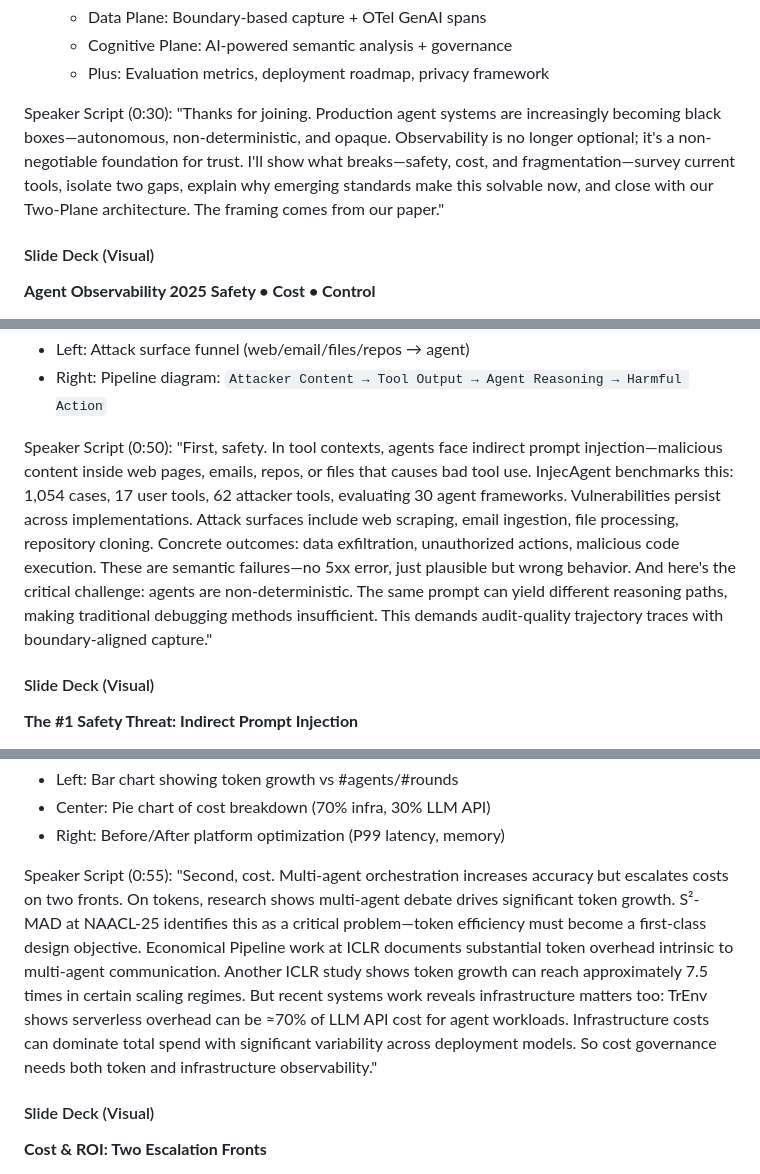
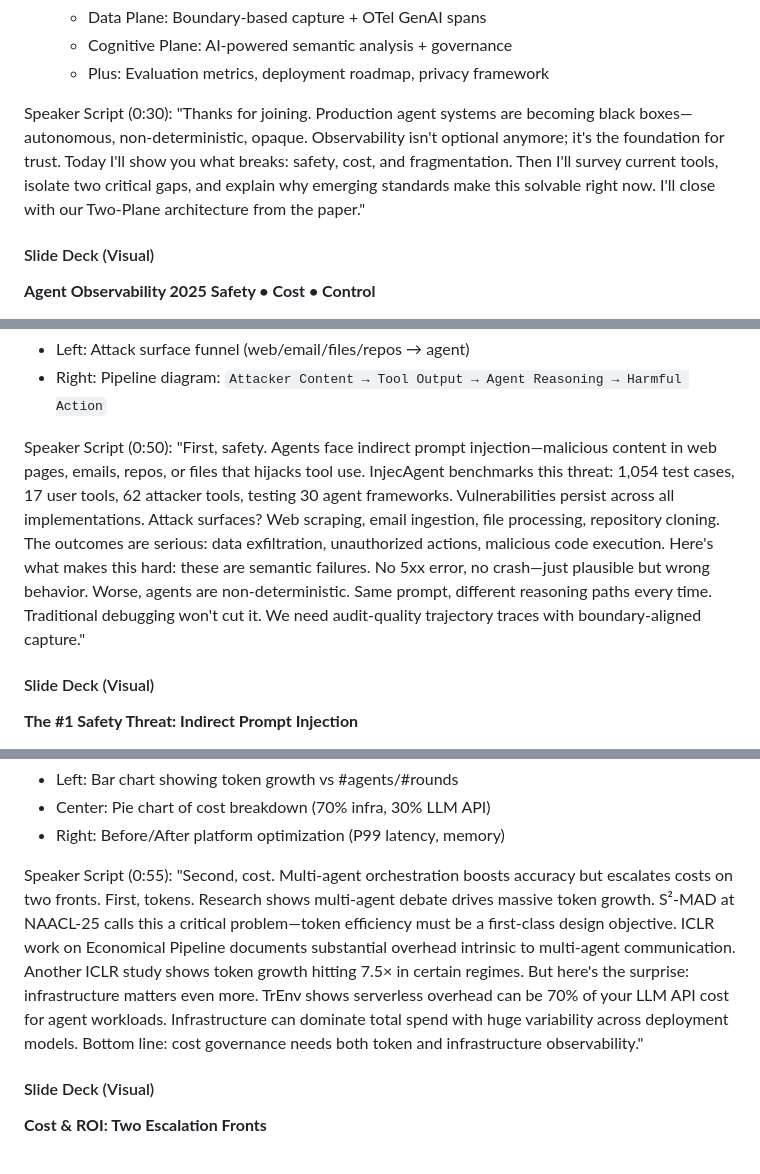
Before and after one commit to yunwei37/AI-Agent-observability-paper, a Markdown page: survey-slides/15min-talk-reframed.md, 3 parts joined by grey strips. Rendered like a GitHub page.

Commit message:
Refactor speaker script in 15-minute talk slides for Agent Observability 2025: enhance clarity and impact of key messages regarding safety, cost, and fragmentation challenges.

```diff
--- a/survey-slides/15min-talk-reframed.md
+++ b/survey-slides/15min-talk-reframed.md
@@ -55,7 +55,7 @@ Key Contributions:
    - Plus: Evaluation metrics, deployment roadmap, privacy framework
 
 Speaker Script (0:30):
-"Thanks for joining. Production agent systems are increasingly becoming black boxes—autonomous, non-deterministic, and opaque. Observability is no longer optional; it's a non-negotiable foundation for trust. I'll show what breaks—safety, cost, and fragmentation—survey current tools, isolate two gaps, explain why emerging standards make this solvable now, and close with our Two-Plane architecture. The framing comes from our paper."
+"Thanks for joining. Production agent systems are becoming black boxes—autonomous, non-deterministic, opaque. Observability isn't optional anymore; it's the foundation for trust. Today I'll show you what breaks: safety, cost, and fragmentation. Then I'll survey current tools, isolate two critical gaps, and explain why emerging standards make this solvable right now. I'll close with our Two-Plane architecture from the paper."
 
 #### Slide Deck (Visual)
 
@@ -112,7 +112,7 @@ Visual:
 - Right: Pipeline diagram: `Attacker Content → Tool Output → Agent Reasoning → Harmful Action`
 
 Speaker Script (0:50):
-"First, safety. In tool contexts, agents face indirect prompt injection—malicious content inside web pages, emails, repos, or files that causes bad tool use. InjecAgent benchmarks this: 1,054 cases, 17 user tools, 62 attacker tools, evaluating 30 agent frameworks. Vulnerabilities persist across implementations. Attack surfaces include web scraping, email ingestion, file processing, repository cloning. Concrete outcomes: data exfiltration, unauthorized actions, malicious code execution. These are semantic failures—no 5xx error, just plausible but wrong behavior. And here's the critical challenge: agents are non-deterministic. The same prompt can yield different reasoning paths, making traditional debugging methods insufficient. This demands audit-quality trajectory traces with boundary-aligned capture."
+"First, safety. Agents face indirect prompt injection—malicious content in web pages, emails, repos, or files that hijacks tool use. InjecAgent benchmarks this threat: 1,054 test cases, 17 user tools, 62 attacker tools, testing 30 agent frameworks. Vulnerabilities persist across all implementations. Attack surfaces? Web scraping, email ingestion, file processing, repository cloning. The outcomes are serious: data exfiltration, unauthorized actions, malicious code execution. Here's what makes this hard: these are semantic failures. No 5xx error, no crash—just plausible but wrong behavior. Worse, agents are non-deterministic. Same prompt, different reasoning paths every time. Traditional debugging won't cut it. We need audit-quality trajectory traces with boundary-aligned capture."
 
 #### Slide Deck (Visual)
 
@@ -190,7 +190,7 @@ Visual:
 - Right: Before/After platform optimization (P99 latency, memory)
 
 Speaker Script (0:55):
-"Second, cost. Multi-agent orchestration increases accuracy but escalates costs on two fronts. On tokens, research shows multi-agent debate drives significant token growth. S²-MAD at NAACL-25 identifies this as a critical problem—token efficiency must become a first-class design objective. Economical Pipeline work at ICLR documents substantial token overhead intrinsic to multi-agent communication. Another ICLR study shows token growth can reach approximately 7.5 times in certain scaling regimes. But recent systems work reveals infrastructure matters too: TrEnv shows serverless overhead can be ≈70% of LLM API cost for agent workloads. Infrastructure costs can dominate total spend with significant variability across deployment models. So cost governance needs both token and infrastructure observability."
+"Second, cost. Multi-agent orchestration boosts accuracy but escalates costs on two fronts. First, tokens. Research shows multi-agent debate drives massive token growth. S²-MAD at NAACL-25 calls this a critical problem—token efficiency must be a first-class design objective. ICLR work on Economical Pipeline documents substantial overhead intrinsic to multi-agent communication. Another ICLR study shows token growth hitting 7.5× in certain regimes. But here's the surprise: infrastructure matters even more. TrEnv shows serverless overhead can be 70% of your LLM API cost for agent workloads. Infrastructure can dominate total spend with huge variability across deployment models. Bottom line: cost governance needs both token and infrastructure observability."
 
 #### Slide Deck (Visual)
 
```
